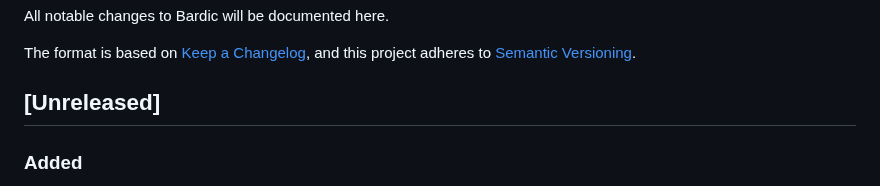
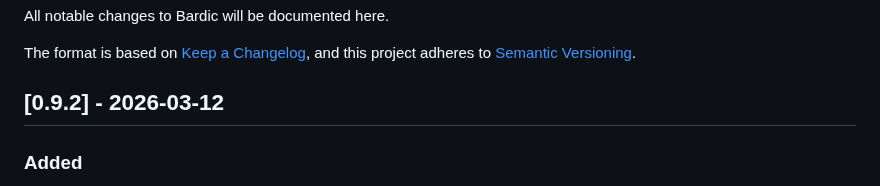
Before and after one commit to katelouie/bardic, a Markdown page: CHANGELOG.md, the part around the change. Drawn GitHub-style.

Commit message:
Update changelog.

```diff
--- a/CHANGELOG.md
+++ b/CHANGELOG.md
@@ -5,7 +5,7 @@ All notable changes to Bardic will be documented here.
 The format is based on [Keep a Changelog](https://keepachangelog.com/en/1.0.0/),
 and this project adheres to [Semantic Versioning](https://semver.org/spec/v2.0.0.html).
 
-## [Unreleased]
+## [0.9.2] - 2026-03-12
 
 ### Added
 
```
